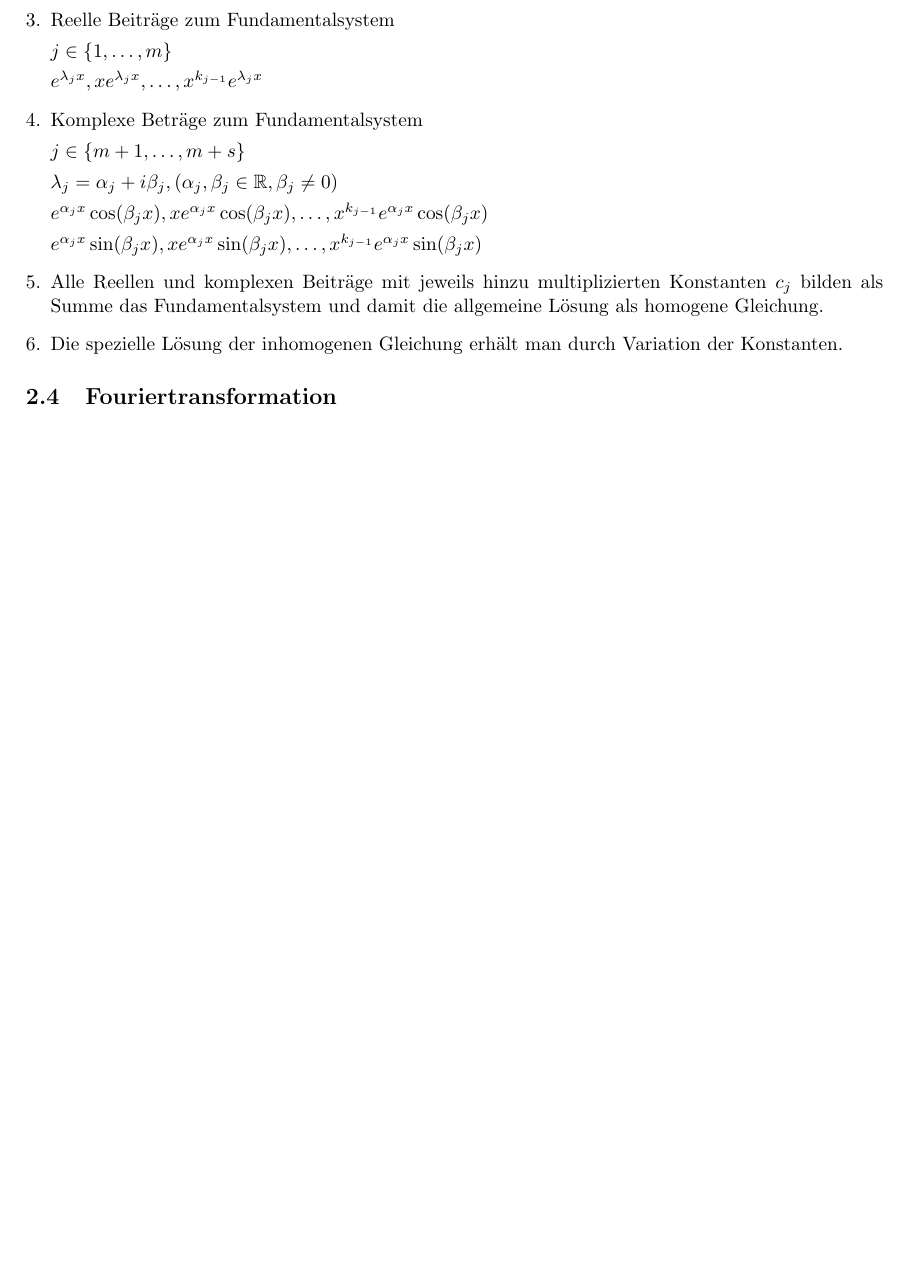
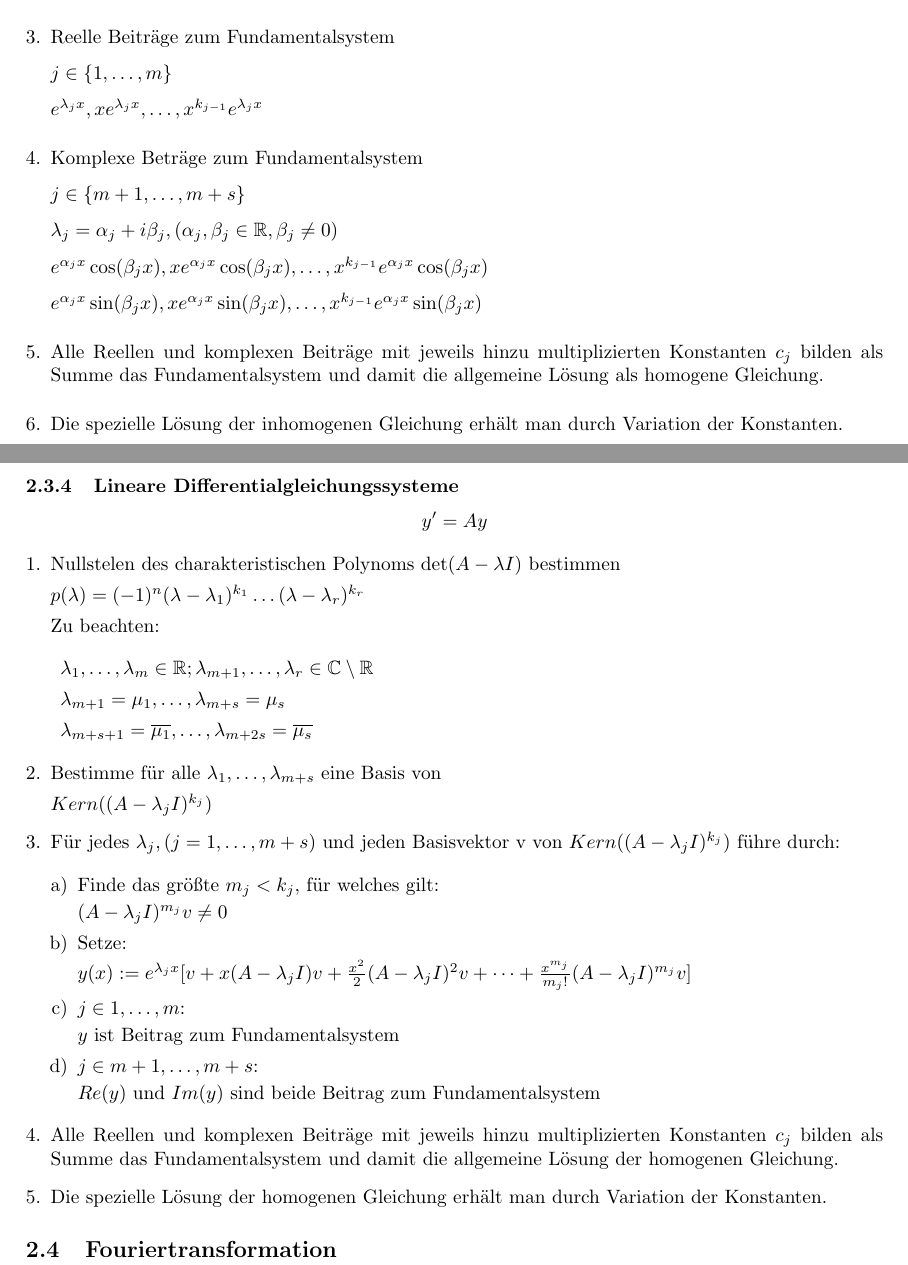
Before and after one commit to theascone/hm, a LaTeX document (zusammenfassung.tex): part of page 5 of 5 before the commit and two parts of pages 5 and 6 of 6 after it, the two joined at a grey line, cut so that both start at the same text, the shorter picture padded with empty space. Compiled offline with pdfLaTeX.

Commit message:
HM II/Differentialgleichungen/Lineare Differentialgleichungssysteme hinzugefügt

```diff
--- a/zusammenfassung.tex
+++ b/zusammenfassung.tex
@@ -366,7 +366,65 @@
 					\item Die spezielle Lösung der inhomogenen Gleichung erhält man durch Variation der Konstanten.
 				\end{enumerate}
 
+			\subsubsection{Lineare Differentialgleichungssysteme}
 
+				\begin{displaymath}
+					y' = Ay
+				\end{displaymath}
+
+				\begin{enumerate}[1.]
+					\item Nullstelen des charakteristischen Polynoms \begin{math} \det(A-\lambda I) \end{math} bestimmen
+
+						\begin{math}
+							p(\lambda) = (-1)^n (\lambda - \lambda_1)^{k_1} \dots (\lambda - \lambda_r)^{k_r}
+						\end{math}
+
+						Zu beachten:
+
+						\begin{enumerate}[]
+
+							\item \begin{math} \lambda_1, \dots, \lambda_m \in \mathbb{R}; \lambda_{m+1}, \dots, \lambda_r \in \mathbb{C} \setminus \mathbb{R} \end{math}
+
+							\item \begin{math} \lambda_{m+1} = \mu_1, \dots, \lambda_{m+s} = \mu_s \end{math}
+
+							\item \begin{math} \lambda_{m+s+1} = \overline{\mu_1}, \dots, \lambda_{m+2s} = \overline{\mu_s} \end{math}
+
+						\end{enumerate}
+
+					\item Bestimme für alle \begin{math} \lambda_1, \dots, \lambda_{m+s} \end{math} eine Basis von
+
+						\begin{math}
+							Kern((A-\lambda_j I)^{k_j})
+						\end{math}
+
+					\item Für jedes \begin{math} \lambda_j, (j = 1, \dots, m + s) \end{math} und jeden Basisvektor v von \begin{math} Kern((A-\lambda_j I)^{k_j}) \end{math} führe durch:
+
+						\begin{enumerate}[a)]
+							\item Finde das größte \begin{math} m_j < k_j \end{math}, für welches gilt:
+
+								\begin{math}
+									(A-\lambda_j I)^{m_j} v \ne 0
+								\end{math}
+
+							\item Setze:
+
+								\begin{math}
+									y(x) := e^{\lambda_j x}[v + x(A - \lambda_j I) v + \frac{x^2}{2}(A-\lambda_j I)^2 v + \dots + \frac{x^{m_j}}{m_j!}(A-\lambda_j I)^{m_j}v]
+								\end{math}
+
+							\item \begin{math} j \in {1,\dots, m} \end{math}:
+
+								\begin{math} y \end{math} ist Beitrag zum Fundamentalsystem
+
+							\item \begin{math} j \in {m+1, \dots, m+s} \end{math}:
+
+								\begin{math} Re(y) \end{math} und \begin{math} Im(y) \end{math} sind beide Beitrag zum Fundamentalsystem
+						\end{enumerate}
+
+					\item Alle Reellen und komplexen Beiträge mit jeweils hinzu multiplizierten Konstanten \begin{math} c_j \end{math} bilden als Summe das Fundamentalsystem und damit die allgemeine Lösung der homogenen Gleichung.
+
+					\item Die spezielle Lösung der homogenen Gleichung erhält man durch Variation der Konstanten.
+				\end{enumerate}
 
 		\subsection{Fouriertransformation}
 
```
